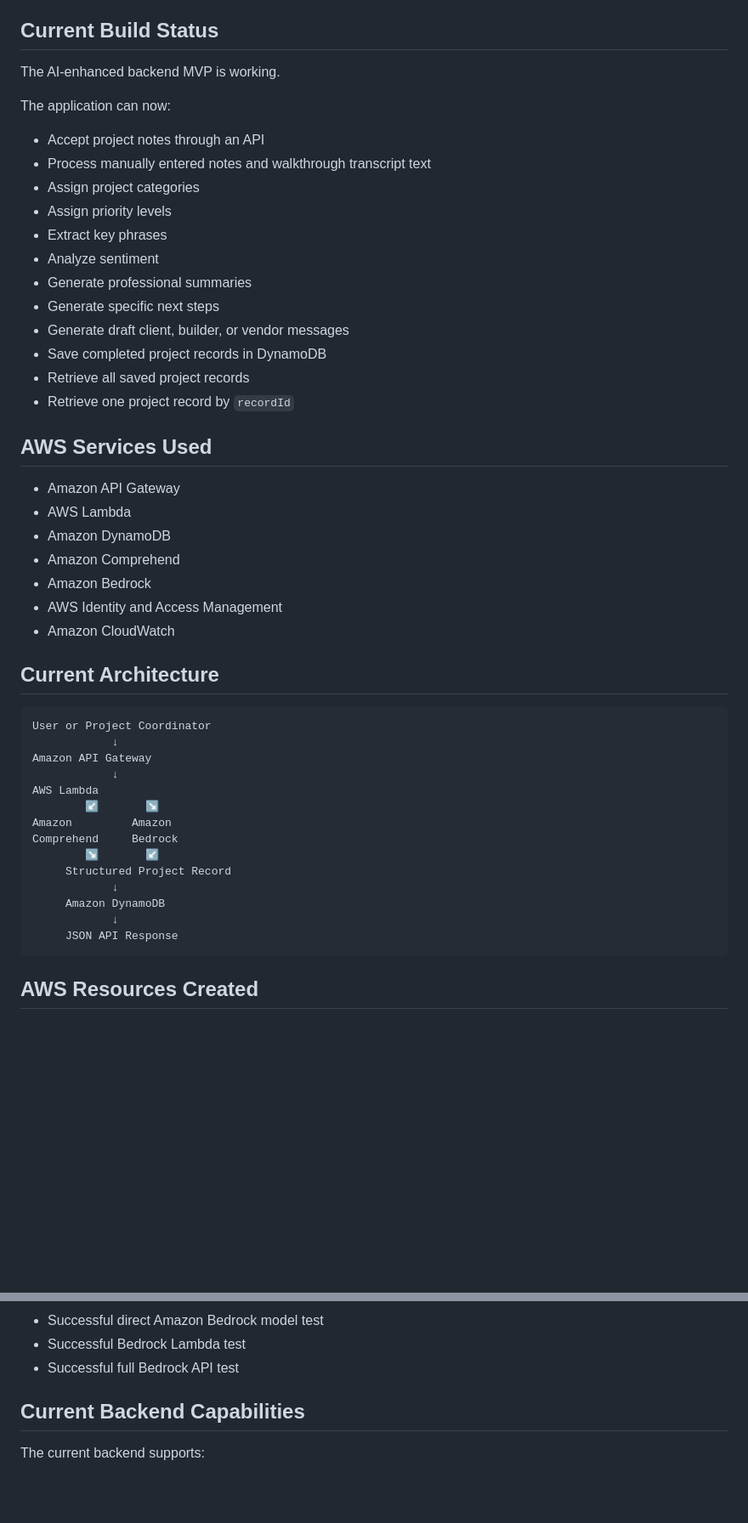
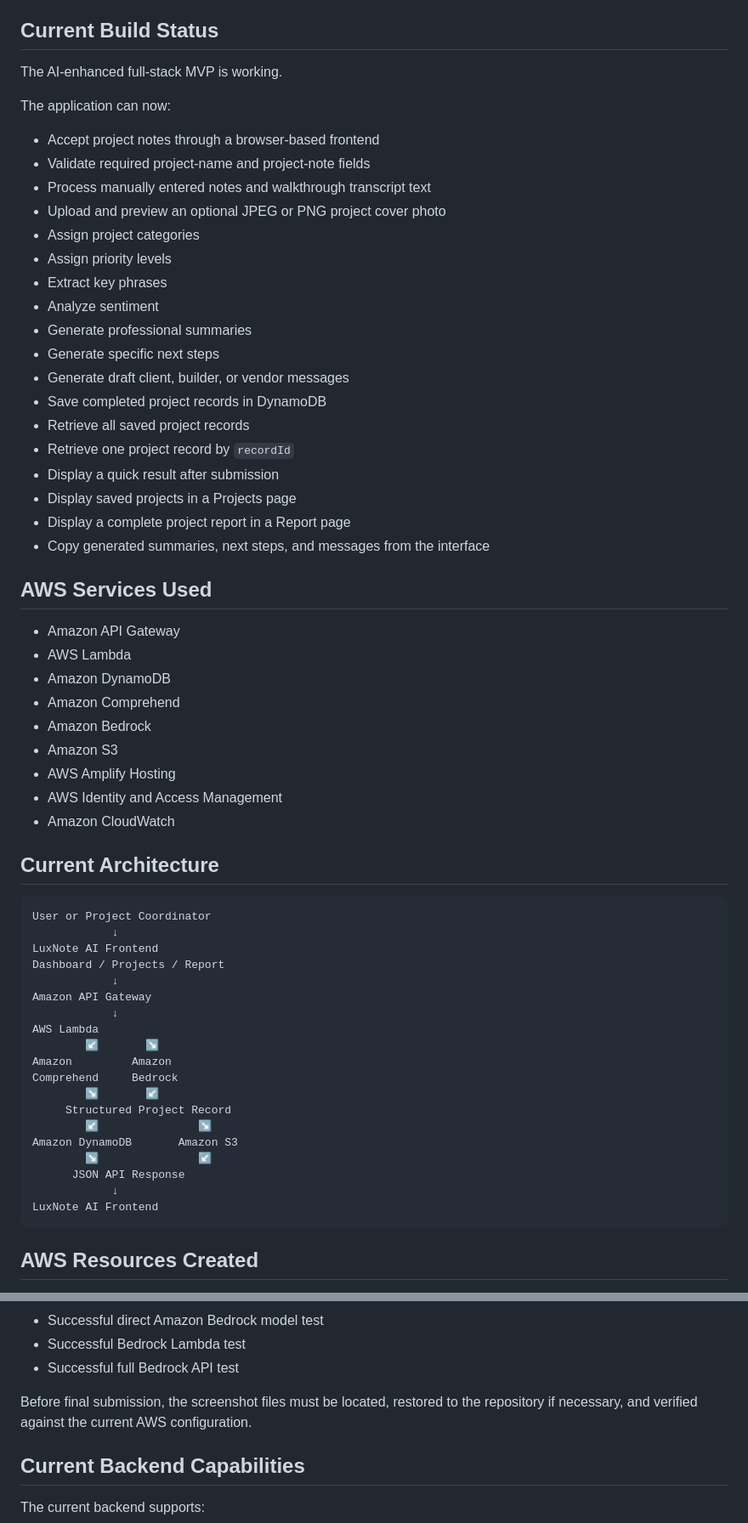
Before and after one commit to 1SharpKat/ai-luxury-design-project-assistant, a Markdown page: docs/week-4-build-notes.md, 2 parts joined by grey strips. Shown at 85% size. Drawn GitHub-style; blank space fills up the shorter version.

````diff
--- a/docs/week-4-build-notes.md
+++ b/docs/week-4-build-notes.md
@@ -12,12 +12,14 @@ The backend was also expanded to include Amazon Comprehend and Amazon Bedrock so
 
 ## Current Build Status
 
-The AI-enhanced backend MVP is working.
+The AI-enhanced full-stack MVP is working.
 
 The application can now:
 
-* Accept project notes through an API
+* Accept project notes through a browser-based frontend
+* Validate required project-name and project-note fields
 * Process manually entered notes and walkthrough transcript text
+* Upload and preview an optional JPEG or PNG project cover photo
 * Assign project categories
 * Assign priority levels
 * Extract key phrases
@@ -28,6 +30,10 @@ The application can now:
 * Save completed project records in DynamoDB
 * Retrieve all saved project records
 * Retrieve one project record by `recordId`
+* Display a quick result after submission
+* Display saved projects in a Projects page
+* Display a complete project report in a Report page
+* Copy generated summaries, next steps, and messages from the interface
 
 ## AWS Services Used
 
@@ -36,6 +42,8 @@ The application can now:
 * Amazon DynamoDB
 * Amazon Comprehend
 * Amazon Bedrock
+* Amazon S3
+* AWS Amplify Hosting
 * AWS Identity and Access Management
 * Amazon CloudWatch
 
@@ -43,6 +51,9 @@ The application can now:
 
 ```text
 User or Project Coordinator
+            ↓
+LuxNote AI Frontend
+Dashboard / Projects / Report
             ↓
 Amazon API Gateway
             ↓
@@ -52,10 +63,12 @@ Amazon         Amazon
 Comprehend     Bedrock
         ↘       ↙
      Structured Project Record
+        ↙               ↘
+Amazon DynamoDB       Amazon S3
+        ↘               ↙
+      JSON API Response
             ↓
-     Amazon DynamoDB
-            ↓
-     JSON API Response
+LuxNote AI Frontend
 ```
 
 ## AWS Resources Created
@@ -294,6 +311,8 @@ The project documentation includes screenshots of:
 * Successful direct Amazon Bedrock model test
 * Successful Bedrock Lambda test
 * Successful full Bedrock API test
+
+Before final submission, the screenshot files must be located, restored to the repository if necessary, and verified against the current AWS configuration.
 
 ## Current Backend Capabilities
 
````
Also changed, not shown: other parts of docs/week-4-build-notes.md (+32 -22 lines).
